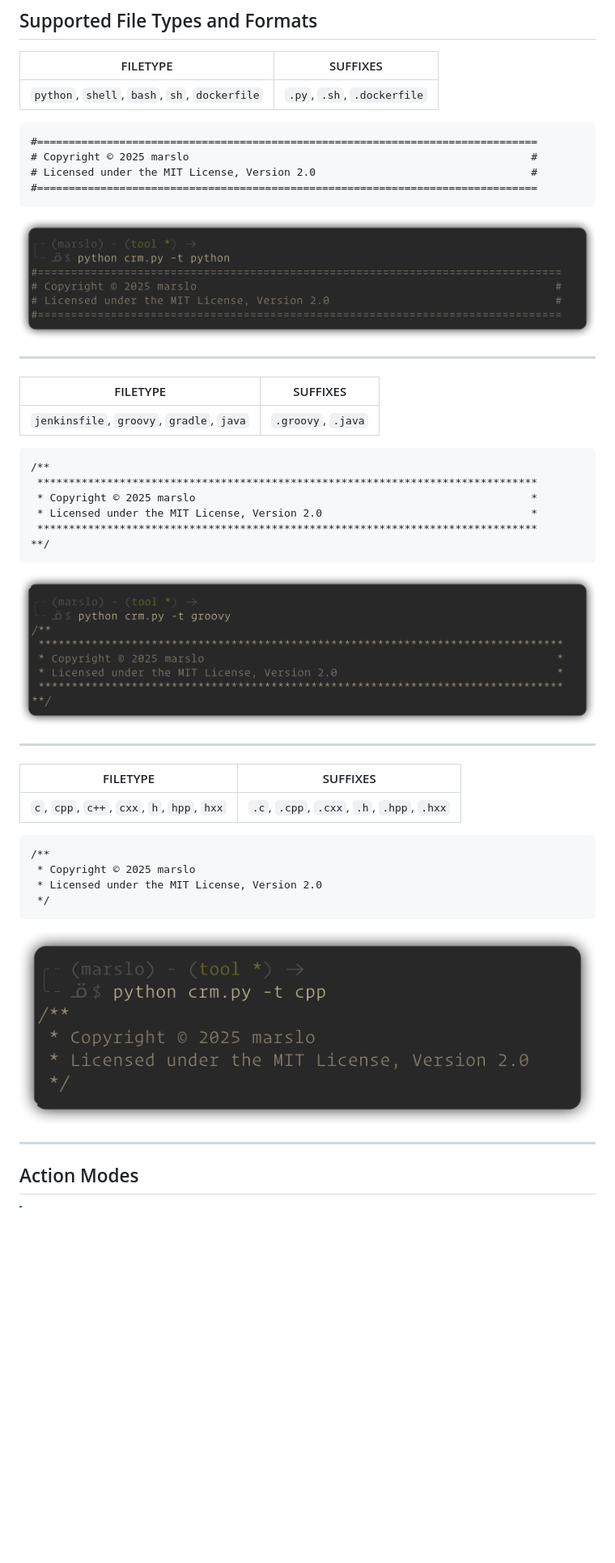
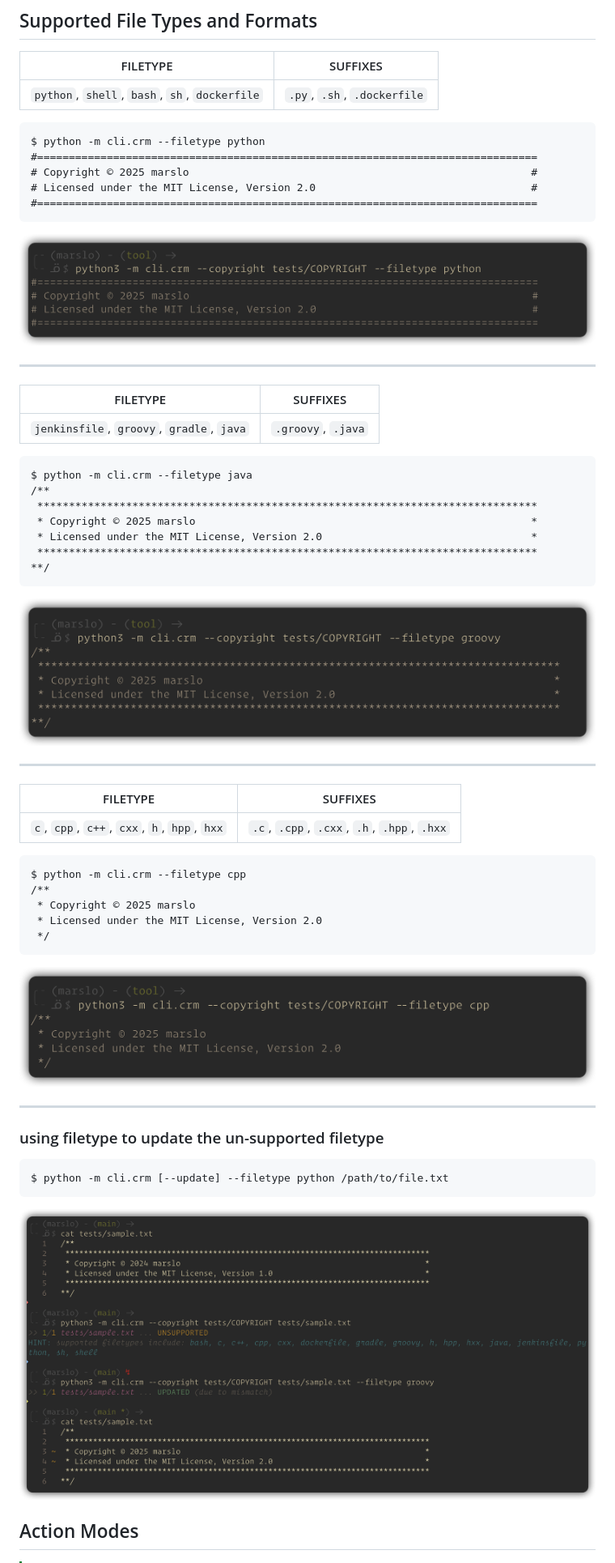
Before and after one commit to marslo/cr-manager, a Markdown page: README.md, the part around one of its changes. Shown at 81% size. Drawn GitHub-style; pictures changed too: screenshots/ft-cpp.png, screenshots/ft-java-groovy.png, screenshots/ft-py.png; blank space fills up the shorter version.

Commit message:
docs: update readme for python model usage
Signed-off-by: marslo <marslo.jiao@gmail.com>

````diff
--- a/README.md
+++ b/README.md
@@ -74,6 +97,7 @@ $ git commit -m "your commit message"
 | `python`, `shell`, `bash`, `sh`, `dockerfile` | `.py`, `.sh`, `.dockerfile` |
 
 ```
+$ python -m cli.crm --filetype python
 #===============================================================================
 # Copyright © 2025 marslo                                                      #
 # Licensed under the MIT License, Version 2.0                                  #
@@ -89,6 +113,7 @@ $ git commit -m "your commit message"
 | `jenkinsfile`, `groovy`, `gradle`, `java` | `.groovy`, `.java` |
 
 ```
+$ python -m cli.crm --filetype java
 /**
  *******************************************************************************
  * Copyright © 2025 marslo                                                     *
@@ -106,6 +131,7 @@ $ git commit -m "your commit message"
 | `c`, `cpp`, `c++`, `cxx`, `h`, `hpp`, `hxx` | `.c`, `.cpp`, `.cxx`, `.h`, `.hpp`, `.hxx` |
 
 ```
+$ python -m cli.crm --filetype cpp
 /**
  * Copyright © 2025 marslo
  * Licensed under the MIT License, Version 2.0
@@ -116,6 +142,13 @@ $ git commit -m "your commit message"
 
 ---
 
+### using filetype to update the un-supported filetype
+```bash
+$ python -m cli.crm [--update] --filetype python /path/to/file.txt
+```
+
+![un-supported filetype](./screenshots/handle-unsupported-filetype.png)
+
 ## Action Modes
 
 > [!TIP]
````
Also changed, not shown: other parts of README.md (+35 -18 lines), 1 other file.
